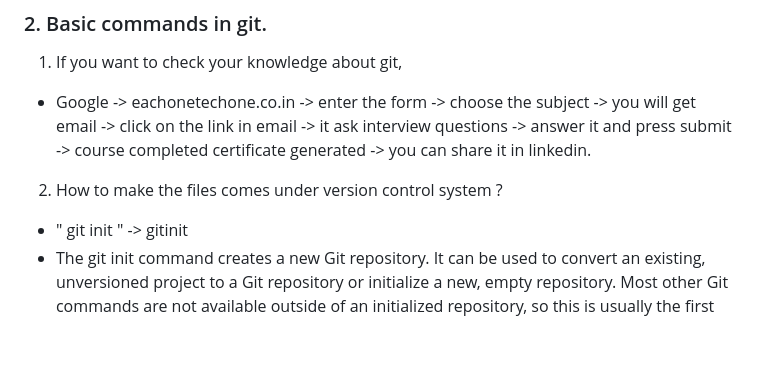
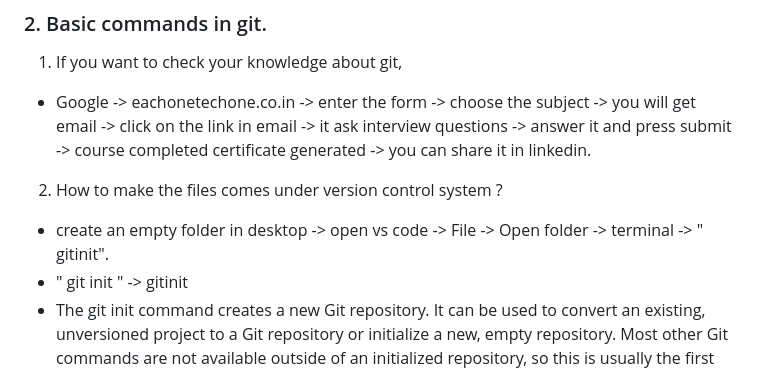
Before and after one commit to karthigayani/Git-Github, a Markdown page: notes.md, the part around the change. Drawn GitHub-style; blank space fills up the shorter version.

Commit message:
correction made

```diff
--- a/notes.md
+++ b/notes.md
@@ -16,6 +16,7 @@
 
 2. How to make the files comes under version control system ?
 
+- create an empty folder in desktop -> open vs code -> File -> Open folder -> terminal -> " git<space>init".
 - " git init " -> git<space>init
 - The git init command creates a new Git repository. It can be used to convert an existing, unversioned project to a Git repository or initialize a new, empty repository. Most other Git commands are not available outside of an initialized repository, so this is usually the first command you'll run in a new project.
 - After initializing create a file, it shows green color. means it is going to be tracked.
```
